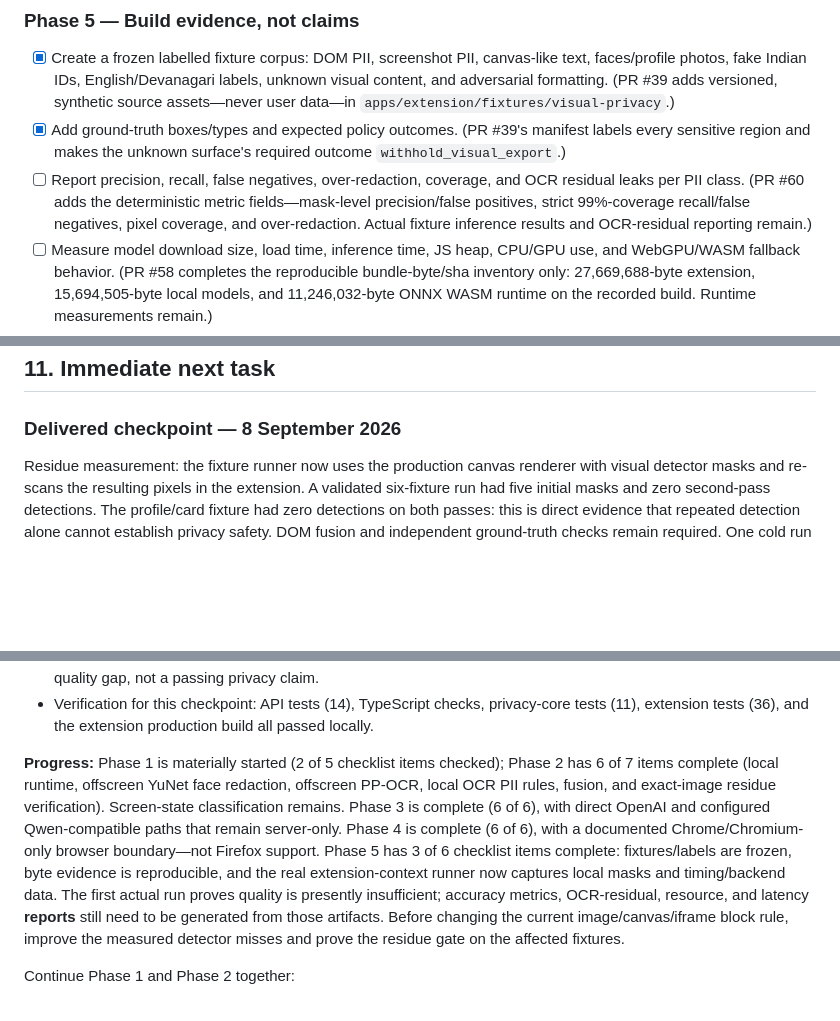
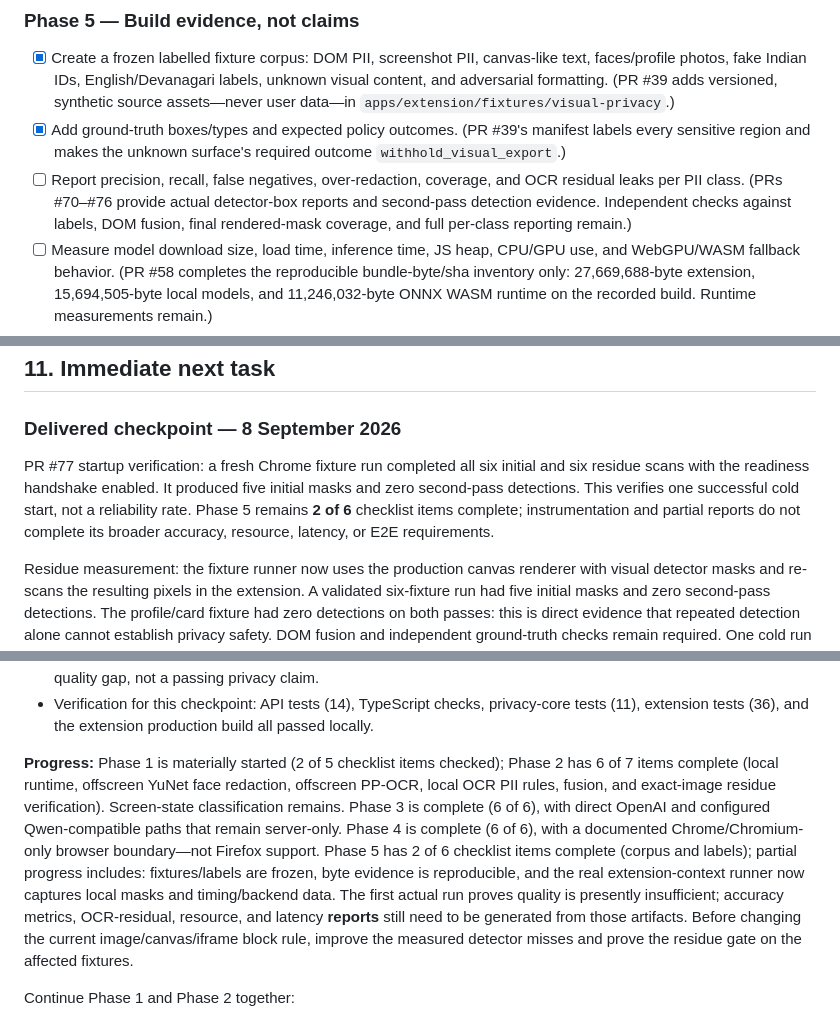
Before and after one commit to heddle-wins/nudge, a Markdown page: SIH_EXECUTION_PLAN.md, 3 parts joined by grey strips. Rendered like a GitHub page; blank space fills up the shorter version.

Commit message:
docs: record verified startup and correct evaluation progress

```diff
--- a/SIH_EXECUTION_PLAN.md
+++ b/SIH_EXECUTION_PLAN.md
@@ -215,7 +215,7 @@ Both must return the same strictly validated action schema. No extension code sh
 
 - [x] Create a frozen labelled fixture corpus: DOM PII, screenshot PII, canvas-like text, faces/profile photos, fake Indian IDs, English/Devanagari labels, unknown visual content, and adversarial formatting. (PR #39 adds versioned, synthetic source assets—never user data—in `apps/extension/fixtures/visual-privacy`.)
 - [x] Add ground-truth boxes/types and expected policy outcomes. (PR #39's manifest labels every sensitive region and makes the unknown surface's required outcome `withhold_visual_export`.)
-- [ ] Report precision, recall, false negatives, over-redaction, coverage, and OCR residual leaks per PII class. (PR #60 adds the deterministic metric fields—mask-level precision/false positives, strict 99%-coverage recall/false negatives, pixel coverage, and over-redaction. Actual fixture inference results and OCR-residual reporting remain.)
+- [ ] Report precision, recall, false negatives, over-redaction, coverage, and OCR residual leaks per PII class. (PRs #70–#76 provide actual detector-box reports and second-pass detection evidence. Independent checks against labels, DOM fusion, final rendered-mask coverage, and full per-class reporting remain.)
 - [ ] Measure model download size, load time, inference time, JS heap, CPU/GPU use, and WebGPU/WASM fallback behavior. (PR #58 completes the reproducible bundle-byte/sha inventory only: 27,669,688-byte extension, 15,694,505-byte local models, and 11,246,032-byte ONNX WASM runtime on the recorded build. Runtime measurements remain.)
 - [ ] Measure capture, scan, redact, upload, VLM, and total task p50/p95 latency on named hardware.
 - [ ] Add browser E2E tests and a recorded controlled demo.
@@ -268,6 +268,8 @@ The internal 41-repository comparison informed this plan. The projects to beat a
 
 ### Delivered checkpoint — 8 September 2026
 
+PR #77 startup verification: a fresh Chrome fixture run completed all six initial and six residue scans with the readiness handshake enabled. It produced five initial masks and zero second-pass detections. This verifies one successful cold start, not a reliability rate. Phase 5 remains **2 of 6** checklist items complete; instrumentation and partial reports do not complete its broader accuracy, resource, latency, or E2E requirements.
+
 Residue measurement: the fixture runner now uses the production canvas renderer with visual detector masks and re-scans the resulting pixels in the extension. A validated six-fixture run had five initial masks and zero second-pass detections. The profile/card fixture had zero detections on both passes: this is direct evidence that repeated detection alone cannot establish privacy safety. DOM fusion and independent ground-truth checks remain required. One cold run failed with a missing message receiver; startup readiness needs further investigation.
 
 Capture validation correction: the fixture runner now sets the viewport to the labelled asset size, waits for document completion and fonts, and checks PNG dimensions before inference. A fresh six-fixture run produced five masks, compared with two in the earlier run. Earlier accuracy numbers derived from captures without these checks must be treated as provisional. New ignored artifacts also record browser version, CPU, memory capacity, and the browser GPU device; memory capacity is not measured inference memory consumption. Accuracy and residue evaluation must be repeated with validated captures.
@@ -303,7 +305,7 @@ Capture validation correction: the fixture runner now sets the viewport to the l
 - Merged [PR #70](https://github.com/heddle-wins/nudge/pull/70): adds the controlled `npm run fixtures:vision` Chrome runner. It loads a fixture-only extension build using CDP, captures each frozen synthetic fixture, executes the actual service-worker/offscreen YuNet + PP-OCR route, and writes ignored local mask/timing/backend evidence—never screenshots or OCR strings. It also corrects the extension CSP so bundled ONNX Runtime WASM can instantiate locally. A Chrome 151 WASM run completed all six fixtures: model-ready 595.4 ms, scans 473.5–1310 ms, but only detected one government ID and one phone mask; it missed the DOM credentials, face/payment, and Devanagari fixtures. This is a measured quality gap, not a passing privacy claim.
 - Verification for this checkpoint: API tests (14), TypeScript checks, privacy-core tests (11), extension tests (36), and the extension production build all passed locally.
 
-**Progress:** Phase 1 is materially started (2 of 5 checklist items checked); Phase 2 has 6 of 7 items complete (local runtime, offscreen YuNet face redaction, offscreen PP-OCR, local OCR PII rules, fusion, and exact-image residue verification). Screen-state classification remains. Phase 3 is complete (6 of 6), with direct OpenAI and configured Qwen-compatible paths that remain server-only. Phase 4 is complete (6 of 6), with a documented Chrome/Chromium-only browser boundary—not Firefox support. Phase 5 has 3 of 6 checklist items complete: fixtures/labels are frozen, byte evidence is reproducible, and the real extension-context runner now captures local masks and timing/backend data. The first actual run proves quality is presently insufficient; accuracy metrics, OCR-residual, resource, and latency **reports** still need to be generated from those artifacts. Before changing the current image/canvas/iframe block rule, improve the measured detector misses and prove the residue gate on the affected fixtures.
+**Progress:** Phase 1 is materially started (2 of 5 checklist items checked); Phase 2 has 6 of 7 items complete (local runtime, offscreen YuNet face redaction, offscreen PP-OCR, local OCR PII rules, fusion, and exact-image residue verification). Screen-state classification remains. Phase 3 is complete (6 of 6), with direct OpenAI and configured Qwen-compatible paths that remain server-only. Phase 4 is complete (6 of 6), with a documented Chrome/Chromium-only browser boundary—not Firefox support. Phase 5 has 2 of 6 checklist items complete (corpus and labels); partial progress includes: fixtures/labels are frozen, byte evidence is reproducible, and the real extension-context runner now captures local masks and timing/backend data. The first actual run proves quality is presently insufficient; accuracy metrics, OCR-residual, resource, and latency **reports** still need to be generated from those artifacts. Before changing the current image/canvas/iframe block rule, improve the measured detector misses and prove the residue gate on the affected fixtures.
 
 Continue Phase 1 and Phase 2 together:
 
```
